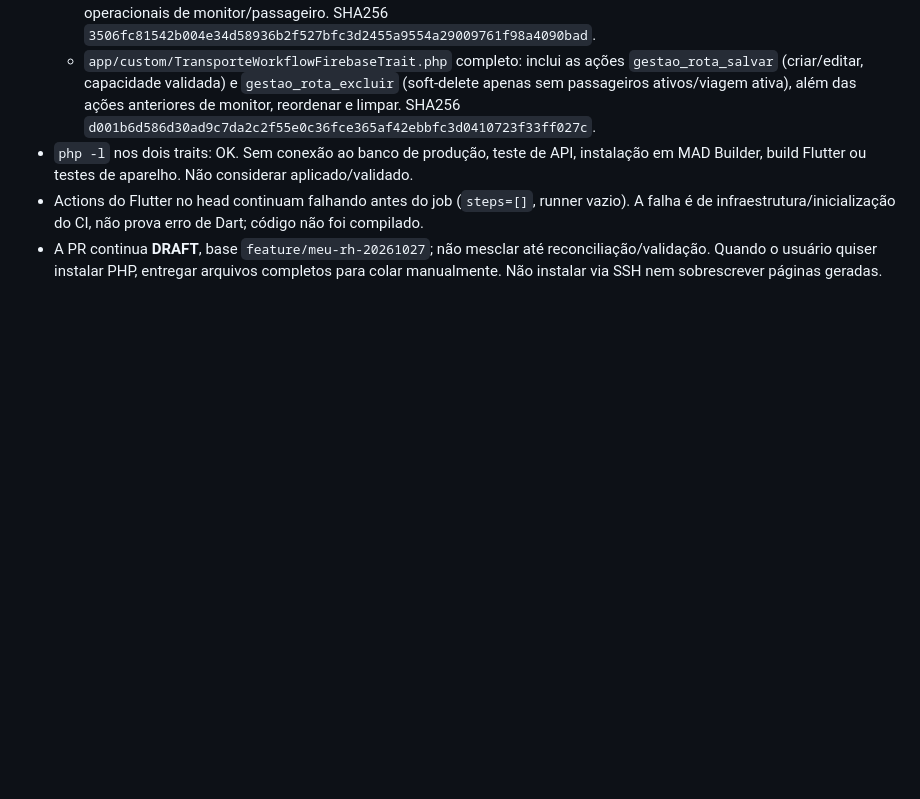
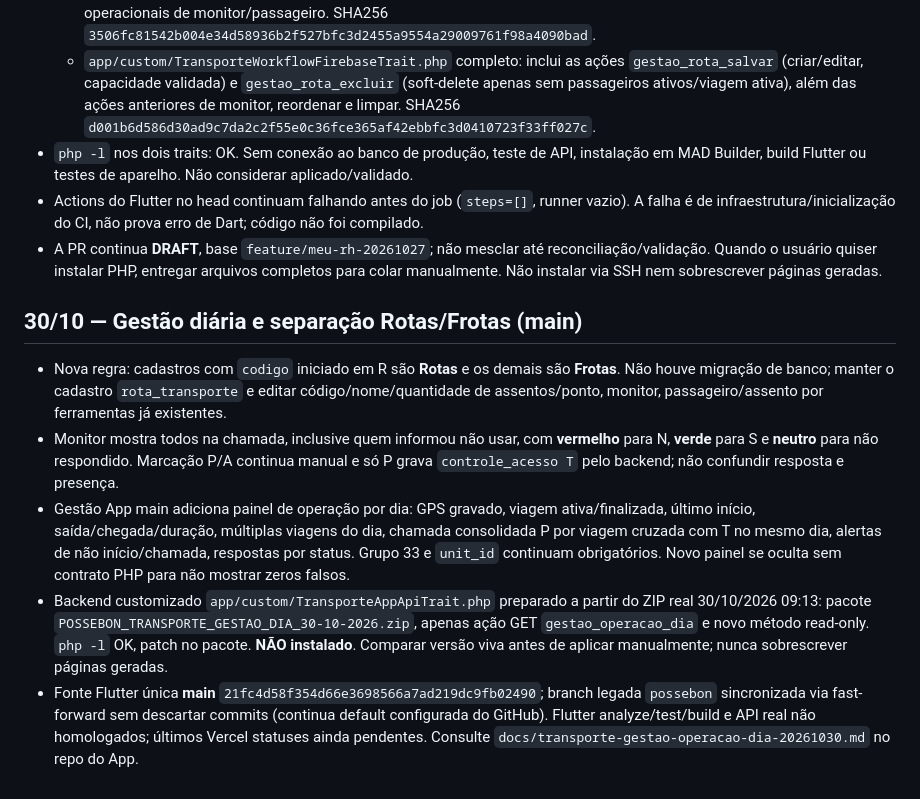
Before and after one commit to pedrotorresepc13-glitch/possebon-neural-memory, a Markdown page: docs/work-in-progress/2026-10-28-transporte.md, the part around the change. Drawn GitHub-style; blank space fills up the shorter version.

Commit message:
docs(brain): sincronizacao main e status real Transporte dia

```diff
--- a/docs/work-in-progress/2026-10-28-transporte.md
+++ b/docs/work-in-progress/2026-10-28-transporte.md
@@ -70,3 +70,12 @@ Esta decisão do usuário **substitui** a orientação anterior de manter admini
 - `php -l` nos dois traits: OK. Sem conexão ao banco de produção, teste de API, instalação em MAD Builder, build Flutter ou testes de aparelho. Não considerar aplicado/validado.
 - Actions do Flutter no head continuam falhando antes do job (`steps=[]`, runner vazio). A falha é de infraestrutura/inicialização do CI, não prova erro de Dart; código não foi compilado.
 - A PR continua **DRAFT**, base `feature/meu-rh-20261027`; não mesclar até reconciliação/validação. Quando o usuário quiser instalar PHP, entregar arquivos completos para colar manualmente. Não instalar via SSH nem sobrescrever páginas geradas.
+
+
+## 30/10 — Gestão diária e separação Rotas/Frotas (main)
+
+- Nova regra: cadastros com `codigo` iniciado em R são **Rotas** e os demais são **Frotas**. Não houve migração de banco; manter o cadastro `rota_transporte` e editar código/nome/quantidade de assentos/ponto, monitor, passageiro/assento por ferramentas já existentes.
+- Monitor mostra todos na chamada, inclusive quem informou não usar, com **vermelho** para N, **verde** para S e **neutro** para não respondido. Marcação P/A continua manual e só P grava `controle_acesso T` pelo backend; não confundir resposta e presença.
+- Gestão App main adiciona painel de operação por dia: GPS gravado, viagem ativa/finalizada, último início, saída/chegada/duração, múltiplas viagens do dia, chamada consolidada P por viagem cruzada com T no mesmo dia, alertas de não início/chamada, respostas por status. Grupo 33 e `unit_id` continuam obrigatórios. Novo painel se oculta sem contrato PHP para não mostrar zeros falsos.
+- Backend customizado `app/custom/TransporteAppApiTrait.php` preparado a partir do ZIP real 30/10/2026 09:13: pacote `POSSEBON_TRANSPORTE_GESTAO_DIA_30-10-2026.zip`, apenas ação GET `gestao_operacao_dia` e novo método read-only. `php -l` OK, patch no pacote. **NÃO instalado**. Comparar versão viva antes de aplicar manualmente; nunca sobrescrever páginas geradas.
+- Fonte Flutter única **main** `21fc4d58f354d66e3698566a7ad219dc9fb02490`; branch legada `possebon` sincronizada via fast-forward sem descartar commits (continua default configurada do GitHub). Flutter analyze/test/build e API real não homologados; últimos Vercel statuses ainda pendentes. Consulte `docs/transporte-gestao-operacao-dia-20261030.md` no repo do App.
```
